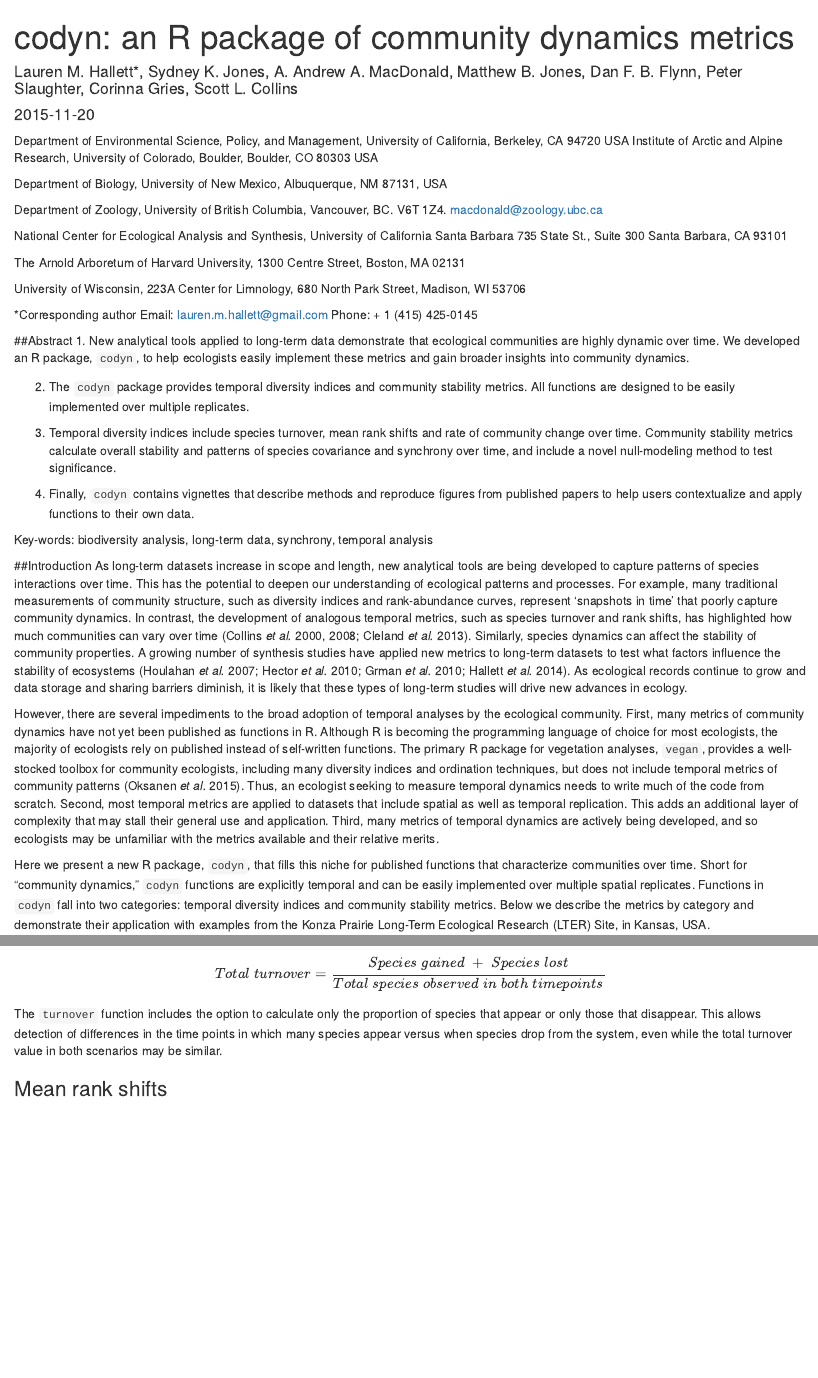
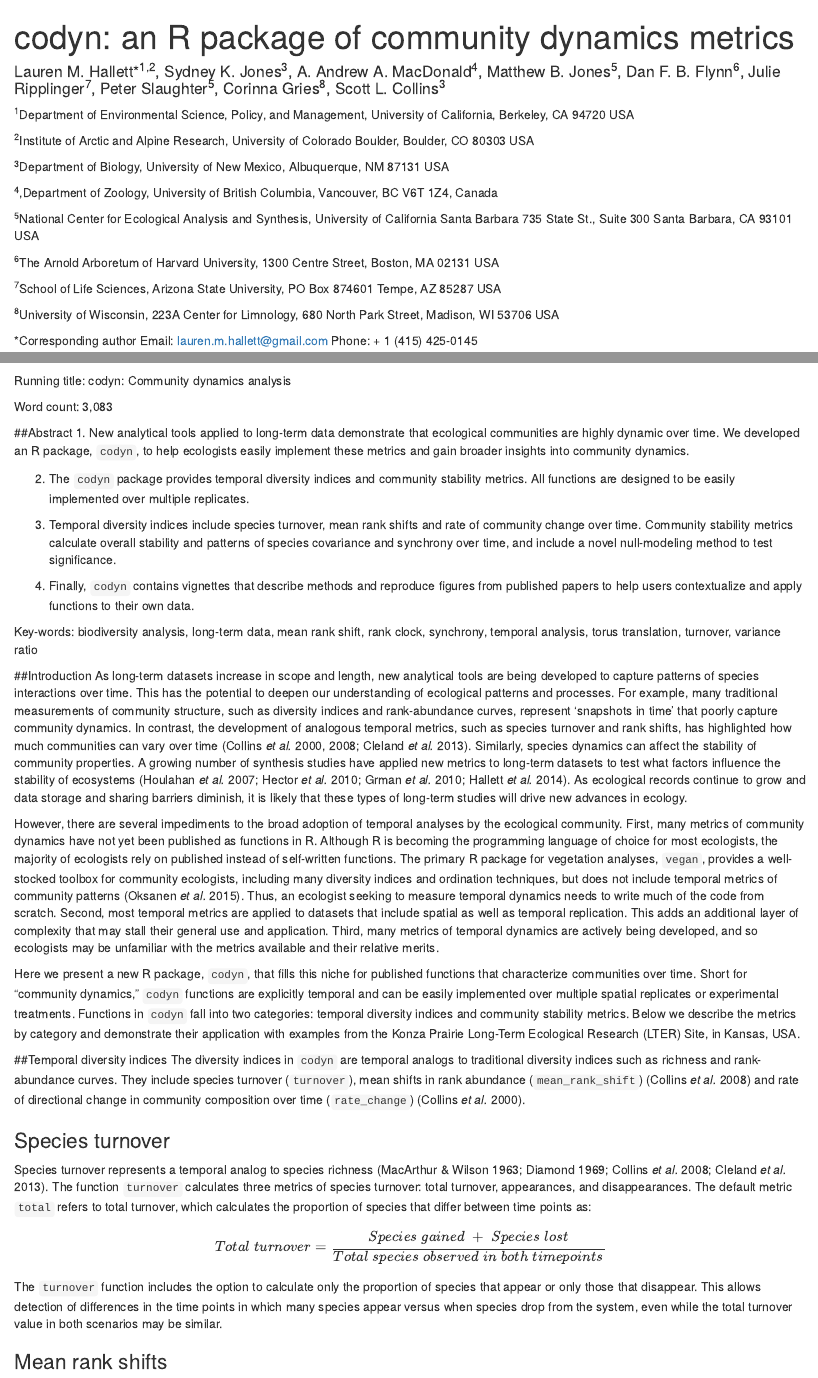
Before and after one commit to NCEAS/commdyn, an R Markdown document (codyn_manuscript/codyn_manuscript.Rmd): the page in a window 1100 px wide, from its top, and a second part further down, joined at a grey line. Rendered offline with R 4.5, knitr and Pandoc, with nearby package versions; drawn as R Markdown's standard HTML page in place of the format the file asks for; some code elsewhere in the file could not run offline.

Commit message:
finishes affiliations and typo checks

````diff
--- a/codyn_manuscript/codyn_manuscript.Rmd
+++ b/codyn_manuscript/codyn_manuscript.Rmd
@@ -1,29 +1,34 @@
 ---
 title: 'codyn: an R package of community dynamics metrics'
-author: Lauren M. Hallett*, Sydney K. Jones,  A. Andrew A. MacDonald,  Matthew B. Jones,
-  Dan F. B. Flynn, Peter Slaughter, Corinna Gries, Scott L. Collins
-date: '`r Sys.Date()`'
+author: Lauren M. Hallett*^1,2^, Sydney K. Jones^3^,  A. Andrew A. MacDonald^4^,  Matthew B. Jones^5^, Dan F. B. Flynn^6^, Julie Ripplinger^7^, Peter Slaughter^5^, Corinna Gries^8^, Scott L. Collins^3^
 output: word_document
 csl: methods-in-ecology-and-evolution.csl
 bibliography: biblio.bib
 ---
 
-Department of Environmental Science, Policy, and Management, University of California, Berkeley, CA 94720 USA
-Institute of Arctic and Alpine Research, University of Colorado, Boulder, Boulder, CO 80303 USA
+^1^Department of Environmental Science, Policy, and Management, University of California, Berkeley, CA 94720 USA
 
-Department of Biology, University of New Mexico, Albuquerque, NM 87131, USA
+^2^Institute of Arctic and Alpine Research, University of Colorado Boulder, Boulder, CO 80303 USA
 
-Department of Zoology, University of British Columbia, Vancouver, BC. V6T 1Z4. macdonald@zoology.ubc.ca
+^3^Department of Biology, University of New Mexico, Albuquerque, NM 87131 USA
 
-National Center for Ecological Analysis and Synthesis, University of California Santa Barbara 735 State St., Suite 300 Santa Barbara, CA 93101
+^4^,Department of Zoology, University of British Columbia, Vancouver, BC V6T 1Z4, Canada
 
-The Arnold Arboretum of Harvard University, 1300 Centre Street, Boston, MA 02131
+^5^National Center for Ecological Analysis and Synthesis, University of California Santa Barbara 735 State St., Suite 300 Santa Barbara, CA 93101 USA
 
-University of Wisconsin, 223A Center for Limnology, 680 North Park Street, Madison, WI 53706
+^6^The Arnold Arboretum of Harvard University, 1300 Centre Street, Boston, MA 02131 USA
+
+^7^School of Life Sciences, Arizona State University, PO Box 874601 Tempe, AZ 85287 USA
+
+^8^University of Wisconsin, 223A Center for Limnology, 680 North Park Street, Madison, WI 53706 USA
 
 *Corresponding author
 Email: lauren.m.hallett@gmail.com
 Phone: + 1 (415) 425-0145
+
+Running title: codyn: Community dynamics analysis
+
+Word count: 3,083
 
 ```{r echo = F}
 # setting up R stuff
@@ -40,20 +45,20 @@ options(digits = 3)
 
 4. Finally, `codyn` contains vignettes that describe methods and reproduce figures from published papers to help users contextualize and apply functions to their own data.
 
-Key-words: biodiversity analysis, long-term data, synchrony, temporal analysis
+Key-words: biodiversity analysis, long-term data, mean rank shift, rank clock, synchrony, temporal analysis, torus translation, turnover, variance ratio
 
 ##Introduction
 As long-term datasets increase in scope and length, new analytical tools are being developed to capture patterns of species interactions over time. This has the potential to deepen our understanding of ecological patterns and processes. For example, many traditional measurements of community structure, such as diversity indices and rank-abundance curves, represent 'snapshots in time' that poorly capture community dynamics. In contrast, the development of analogous temporal metrics, such as species turnover and rank shifts, has highlighted how much communities can vary over time [@collins2000; @Collins2008; @cleland2013]. Similarly, species dynamics can affect the stability of community properties. A growing number of synthesis studies have applied new metrics to long-term datasets to test what factors influence the stability of ecosystems [@houlahan2007; @Grman2010; @hector2010; @hallett2014]. As ecological records continue to grow and data storage and sharing barriers diminish, it is likely that these types of long-term studies will drive new advances in ecology.
 
 However, there are several impediments to the broad adoption of temporal analyses by the ecological community. First, many metrics of community dynamics have not yet been published as functions in R. Although R is becoming the programming language of choice for most ecologists, the majority of ecologists rely on published instead of self-written functions. The primary R package for vegetation analyses, `vegan`, provides a well-stocked toolbox for community ecologists, including many diversity indices and ordination techniques, but does not include temporal metrics of community patterns [@veganPackage]. Thus, an ecologist seeking to measure temporal dynamics needs to write much of the code from scratch. Second, most temporal metrics are applied to datasets that include spatial as well as temporal replication. This adds an additional layer of complexity that may stall their general use and application. Third, many metrics of temporal dynamics are actively being developed, and so ecologists may be unfamiliar with the metrics available and their relative merits.
 
-Here we present a new R package, `codyn`, that fills this niche for published functions that characterize communities over time. Short for “community dynamics,” `codyn` functions are explicitly temporal and can be easily implemented over multiple spatial replicates. Functions in `codyn` fall into two categories: temporal diversity indices and community stability metrics. Below we describe the metrics by category and demonstrate their application with examples from the Konza Prairie Long-Term Ecological Research (LTER) Site, in Kansas, USA.
+Here we present a new R package, `codyn`, that fills this niche for published functions that characterize communities over time. Short for “community dynamics,” `codyn` functions are explicitly temporal and can be easily implemented over multiple spatial replicates or experimental treatments. Functions in `codyn` fall into two categories: temporal diversity indices and community stability metrics. Below we describe the metrics by category and demonstrate their application with examples from the Konza Prairie Long-Term Ecological Research (LTER) Site, in Kansas, USA.
 
 ##Temporal diversity indices
 The diversity indices in `codyn` are temporal analogs to traditional diversity indices such as richness and rank-abundance curves. They include species turnover (`turnover`), mean shifts in rank abundance (`mean_rank_shift`) [@Collins2008] and rate of directional change in community composition over time (`rate_change`) [@collins2000].
 
 ### Species turnover
-Species turnover represents a temporal analog to species richness  [@MacArthur1963; @diamond1969; @Collins2008; @cleland2013]. The function `turnover` calculates three metrics of species turnover: total turnover, appearances, and disappearances.The default metric `total` refers to total turnover, which calculates the proportion of species that differ between time points as:
+Species turnover represents a temporal analog to species richness  [@MacArthur1963; @diamond1969; @Collins2008; @cleland2013]. The function `turnover` calculates three metrics of species turnover: total turnover, appearances, and disappearances. The default metric `total` refers to total turnover, which calculates the proportion of species that differ between time points as:
 
 $$ Total\; turnover = \frac{Species\; gained\; +\; Species\; lost}{Total\; species\; observed\; in\; both\; time points} $$
 
````
Also changed, not shown: codyn_manuscript/codyn_manuscript.Rmd (8 more changed lines).
